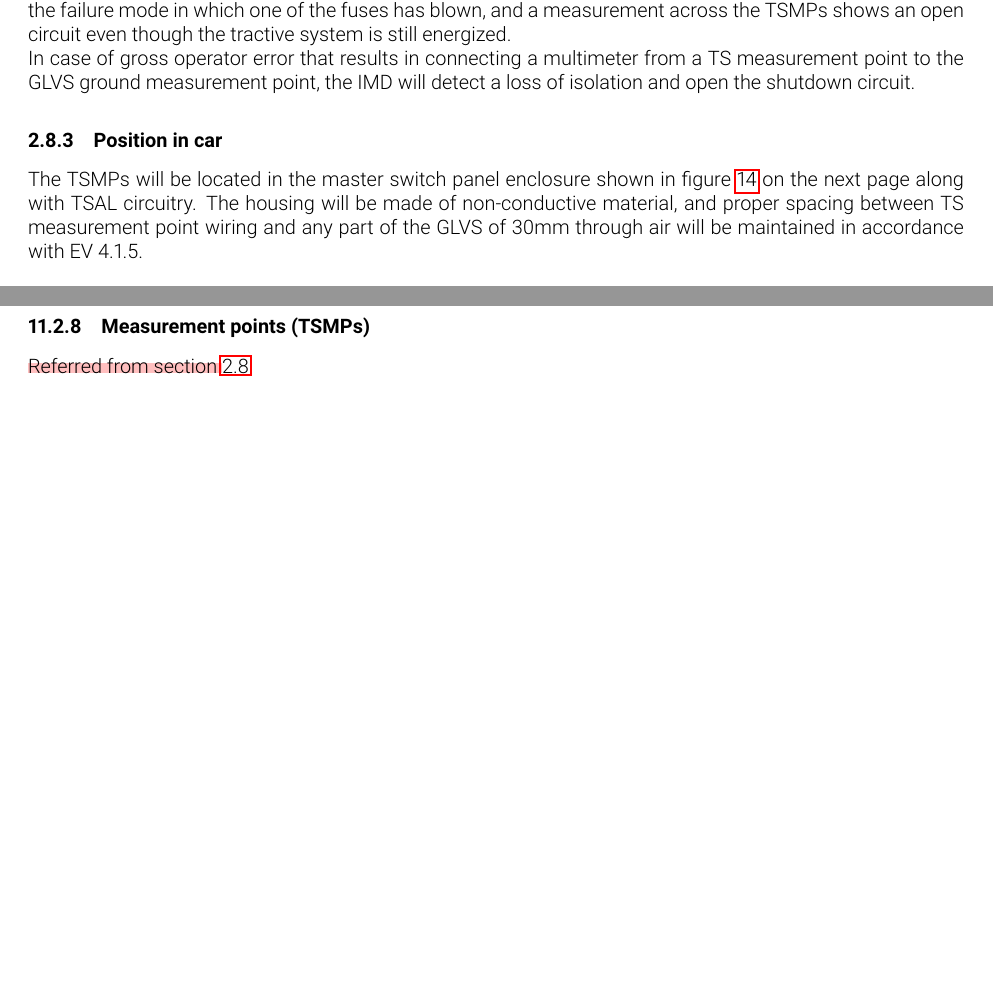
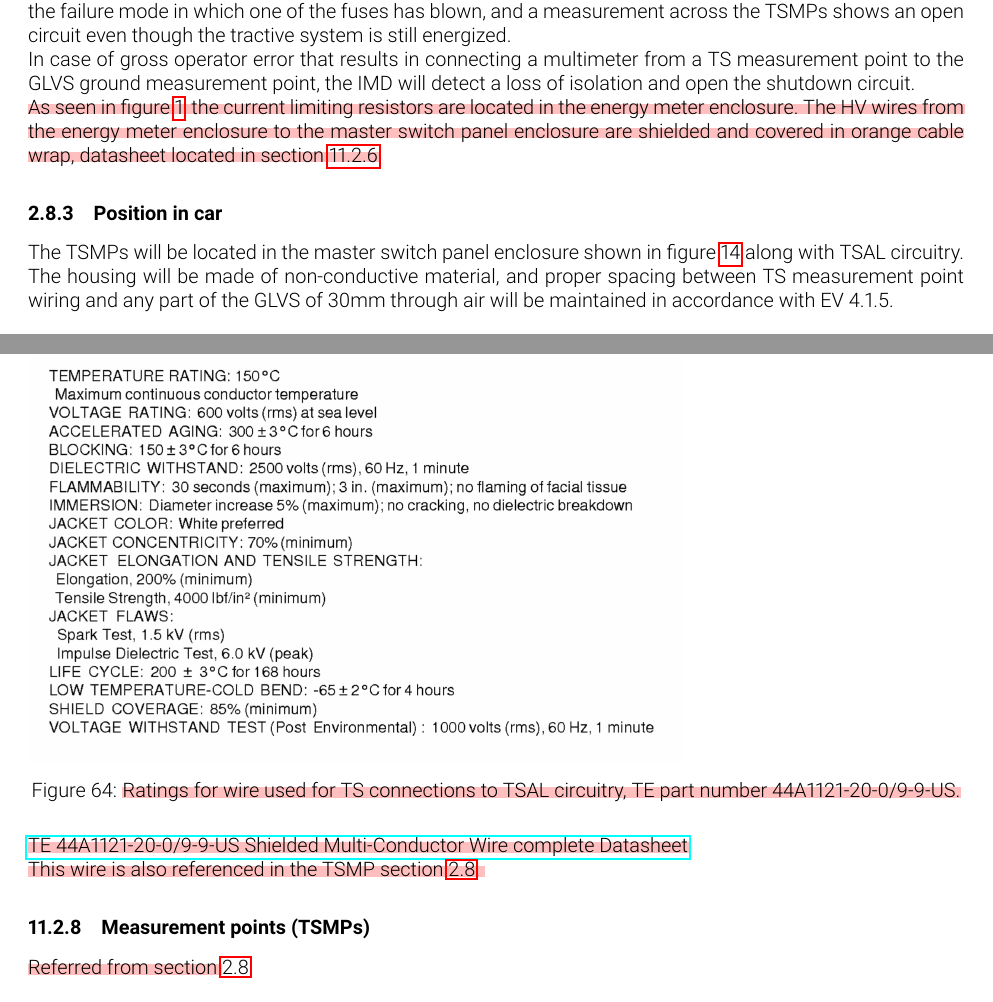
Before and after one commit to olin-electric-motorsports/ESF, a LaTeX document (esf_main.tex): two parts of pages 23 and 60 of 71 before the commit and two parts of pages 24 and 61 of 72 after it, joined at a grey line, cut so that both start at the same text, the shorter picture padded with empty space. Compiled offline with pdfLaTeX.

Commit message:
Interlocks, TSAL, TSMPs

```diff
--- a/esf_main.tex
+++ b/esf_main.tex
@@ -552,6 +554,8 @@ According to the above calculations, the resistors will have to be rated to at l
 The TSMPs are protected with current-limiting resistors because protecting the wires with fuses introduces the failure mode in which one of the fuses has blown, and a measurement across the TSMPs shows an open circuit even though the tractive system is still energized.
 
 In case of gross operator error that results in connecting a multimeter from a TS measurement point to the GLVS ground measurement point, the IMD will detect a loss of isolation and open the shutdown circuit.
+
+\hl{As seen in figure {\ref{fig:TS_block_diagram}}, the current limiting resistors are located in the energy meter enclosure. The HV wires from the energy meter enclosure to the master switch panel enclosure are shielded and covered in orange cable wrap, datasheet located in section {\ref{sec:appendix_TSAL}}}.
 
 \subsubsection{Position in car}
 %Provide CAD-renderings showing the relevant parts. Mark the parts in the rendering, if necessary.
@@ -1562,6 +1566,15 @@ We only have one firewall, described in \ref{firewall_1}.
 \hlr{Referred from section }\ref{tractive_system_active_light}.
 
 \href{https://d114hh0cykhyb0.cloudfront.net/pdfs/MSTRB-X-X+Mini+Strobe+LED.pdf}{TSAL Datasheet here.}
+
+\begin{figure}[H]
+    \includegraphics[width=0.7\textwidth]{44A1121_wire_datasheet.png}
+    \caption{\hl{Ratings for wire used for TS connections to TSAL circuitry, TE part number 44A1121-20-0/9-9-US.}}
+    \label{fig:HV_low_current_wire_ratings}
+\end{figure}
+\href{http://www.mouser.com/ds/2/418/NG_CD_44A112X_G1-689824.pdf}{\hl{TE 44A1121-20-0/9-9-US Shielded Multi-Conductor Wire complete Datasheet}}
+
+\hl{This wire is also referenced in the TSMP section {\ref{measurement_points}}. }
 
 \subsubsection{Measurement points (TSMPs)}\label{sec:appendix_TSMP}
 \hlr{Referred from section }\ref{measurement_points}.
```
Also changed, not shown: img/44A1121_wire_datasheet.png (added), esf_main.tex (14 more changed lines).
